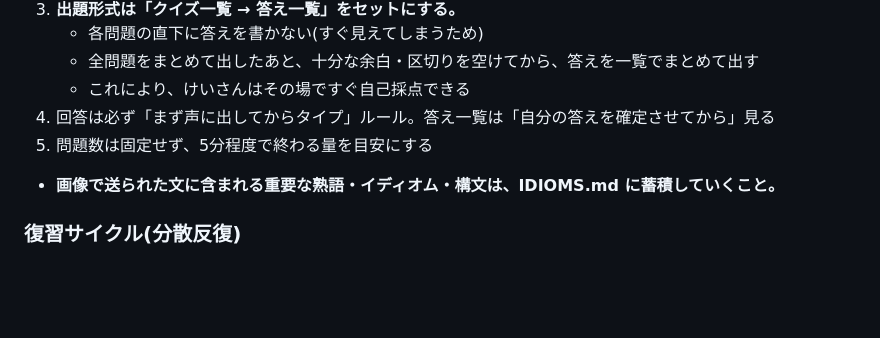
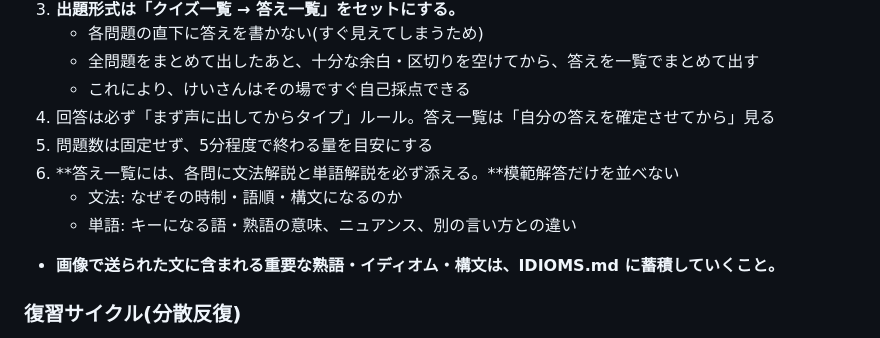
Before and after one commit to thirddoor0906-ai/lp, a Markdown page: CLAUDE.md, the part around the change. Rendered like a GitHub page; blank space fills up the shorter version.

Commit message:
Require grammar and vocab explanations in quiz answer keys
Co-Authored-By: Claude Fable 5 <noreply@anthropic.com>
Claude-Session: https://claude.ai/code/session_01Ttp3USrv7ZkEg19gVNLzty

```diff
--- a/CLAUDE.md
+++ b/CLAUDE.md
@@ -23,6 +23,9 @@
    - これにより、けいさんはその場ですぐ自己採点できる
 4. 回答は必ず「まず声に出してからタイプ」ルール。答え一覧は「自分の答えを確定させてから」見る
 5. 問題数は固定せず、5分程度で終わる量を目安にする
+6. **答え一覧には、各問に文法解説と単語解説を必ず添える。**模範解答だけを並べない
+   - 文法: なぜその時制・語順・構文になるのか
+   - 単語: キーになる語・熟語の意味、ニュアンス、別の言い方との違い
 
 - **画像で送られた文に含まれる重要な熟語・イディオム・構文は、IDIOMS.md に蓄積していくこと。**
 
```
